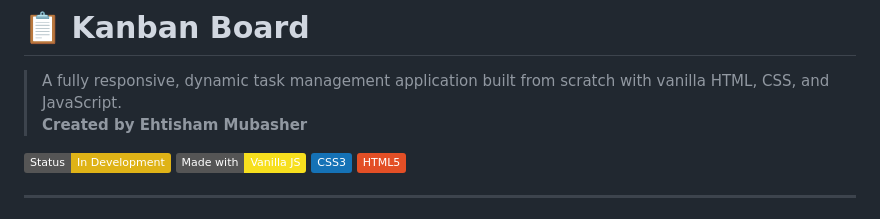
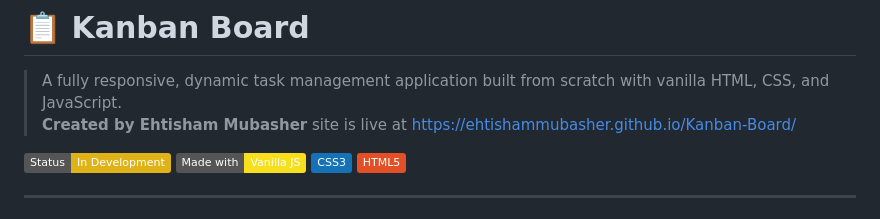
Before and after one commit to EhtishamMubasher/Kanban-Board, a Markdown page: README.md, the part around the change. Drawn GitHub-style; badges without logos.

```diff
--- a/README.md
+++ b/README.md
@@ -2,6 +2,8 @@
 
 > A fully responsive, dynamic task management application built from scratch with vanilla HTML, CSS, and JavaScript.
 > **Created by Ehtisham Mubasher**
+>  site is live at https://ehtishammubasher.github.io/Kanban-Board/
+
 
 [![Status](https://img.shields.io/badge/Status-In%20Development-yellow)](https://github.com/EhtishamMubasher/kanban-board)
 [![Made with](https://img.shields.io/badge/Made%20with-Vanilla%20JS-f7df1e.svg)](https://developer.mozilla.org/en-US/docs/Web/JavaScript)
```
